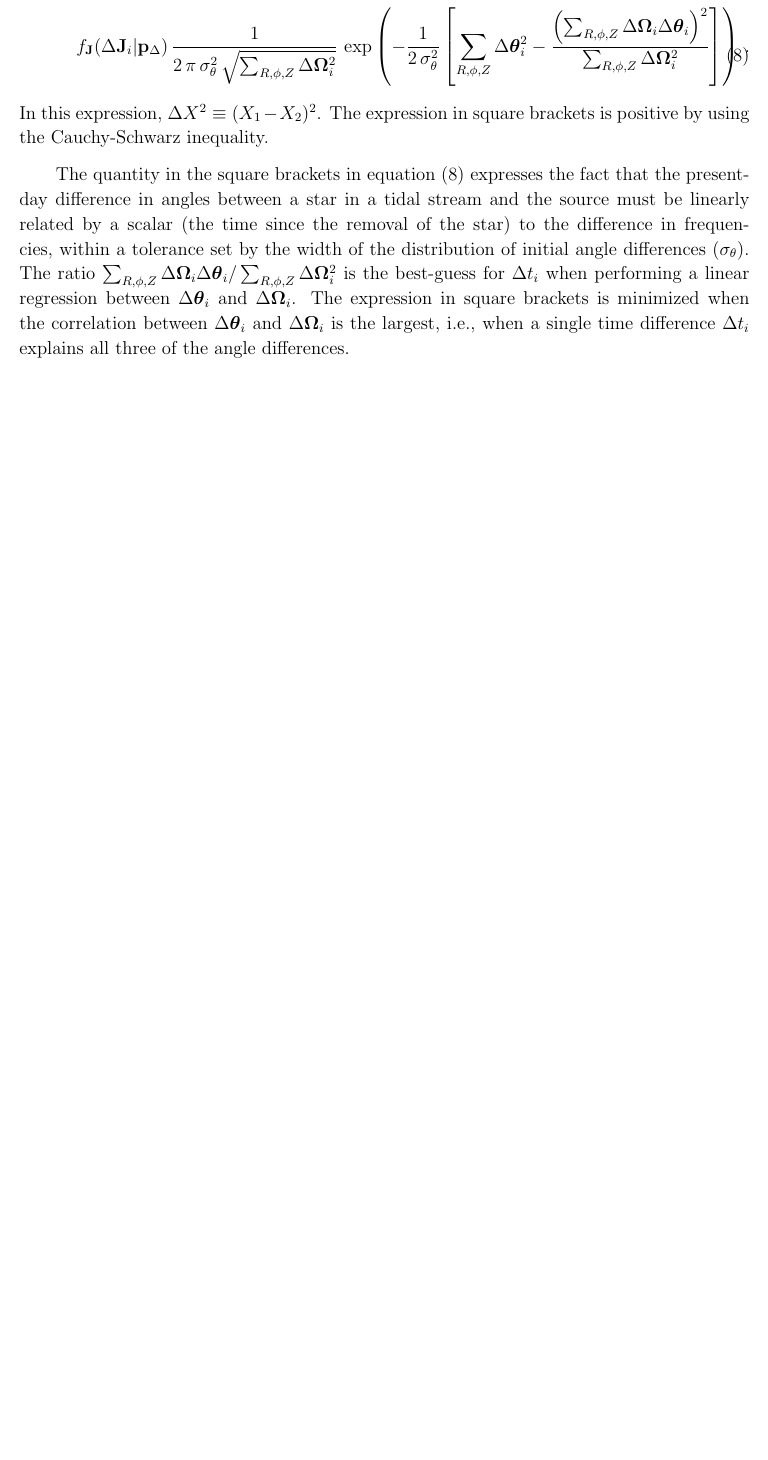
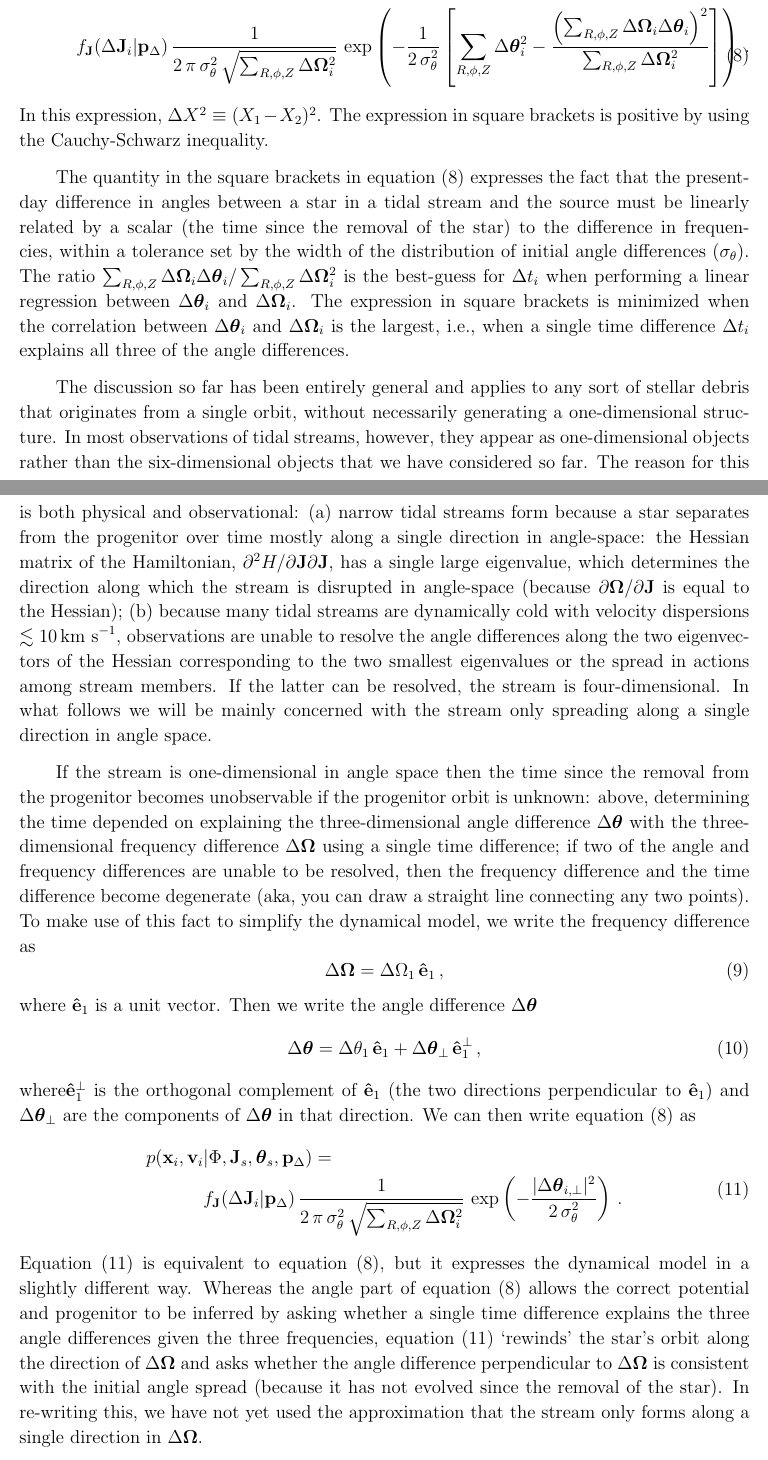
Before and after one commit to jobovy/dyn-modeling-streams-2014, a LaTeX paper (tex/ms.tex): part of page 5 of 6 before the commit and two parts of pages 5 and 6 of 7 after it, the two joined at a grey line, cut so that both start at the same text, the shorter picture padded with empty space. Compiled offline with pdfLaTeX.

Commit message:
streams: further work on action-angle framework

```diff
--- a/tex/ms.tex
+++ b/tex/ms.tex
@@ -23,6 +23,7 @@
 \newcommand{\dd}{\mathrm{d}}
 \newcommand{\eg}{e.g.}
 \newcommand{\eqnname}{equation}
+\newcommand{\Eqnname}{Equation}
 \newcommand{\equationname}{\eqnname}
 \renewcommand{\tablename}{Table}
 \renewcommand{\figurename}{Figure}
@@ -36,6 +37,7 @@
 \newcommand{\Ro}{\ensuremath{R_0}}
 
 \renewcommand{\vec}[1]{\ensuremath{\mathbf{#1}}}
+\newcommand{\unitvec}[1]{\ensuremath{\mathbf{\hat{#1}}}}
 \newcommand{\vecx}{\ensuremath{\vec{x}}}
 \newcommand{\vecv}{\ensuremath{\vec{v}}}
 \newcommand{\vech}{\ensuremath{\vec{H}}}
@@ -348,6 +350,73 @@ between $\Delta \veca_i$ and $\Delta \veco_i$ is the largest, \ie,
 when a single time difference $\Delta t_i$ explains all three of the
 angle differences.
 
+The discussion so far has been entirely general and applies to any
+sort of stellar debris that originates from a single orbit, without
+necessarily generating a one-dimensional structure. In most
+observations of tidal streams, however, they appear as one-dimensional
+objects rather than the six-dimensional objects that we have
+considered so far. The reason for this is both physical and
+observational: (a) narrow tidal streams form because a star separates
+from the progenitor over time mostly along a single direction in
+angle-space: the Hessian matrix of the Hamiltonian, $\partial^2 H /
+\partial \vecj \partial \vecj$, has a single large eigenvalue, which
+determines the direction along which the stream is disrupted in
+angle-space (because $\partial \veco / \partial \vecj$ is equal to the
+Hessian); (b) because many tidal streams are dynamically cold with
+velocity dispersions $\lesssim10\kms$, observations are unable to
+resolve the angle differences along the two eigenvectors of the
+Hessian corresponding to the two smallest eigenvalues or the spread in
+actions among stream members. If the latter can be resolved, the
+stream is four-dimensional. In what follows we will be mainly
+concerned with the stream only spreading along a single direction in
+angle space.
+
+If the stream is one-dimensional in angle space then the time since
+the removal from the progenitor becomes unobservable if the progenitor
+orbit is unknown: above, determining the time depended on explaining
+the three-dimensional angle difference $\Delta \veca$ with the
+three-dimensional frequency difference $\Delta \veco$ using a single
+time difference; if two of the angle and frequency differences are
+unable to be resolved, then the frequency difference and the time
+difference become degenerate (aka, you can draw a straight line
+connecting any two points). To make use of this fact to simplify the
+dynamical model, we write the frequency difference as
+\begin{equation}
+  \Delta \veco = \Delta \Omega_1\,\unitvec{e}_1\,,
+\end{equation}
+where $\unitvec{e}_1$ is a unit vector. Then we write the angle
+difference $\Delta \veca$
+\begin{equation}
+  \Delta \veca = \Delta \theta_1\,\unitvec{e}_1 + \Delta \veca_\perp\,\unitvec{e}_1^\perp\,,
+\end{equation}
+where$\unitvec{e}_1^\perp$ is the orthogonal complement of
+$\unitvec{e}_1$ (the two directions perpendicular to $\unitvec{e}_1$)
+and $\Delta \veca_\perp$ are the components of $\Delta \veca$ in that
+direction. We can then write \eqnname~(\ref{eq:aadfsimple}) as
+\begin{equation}\label{eq:aadfsimpler}
+\begin{split}
+  p(\vecx_i,\vecv_i & | \Phi,\vecj_s,\veca_s,\paramsdiff)
+   = \\
+   & f_{\vecj}(\Delta \vecj_i|\paramsdiff) \,  \frac{1}{2\,\pi\,\sigma_\theta^2\,\sqrt{\sum_{R,\phi,Z}\Delta \veco_i^2}}\,\exp\left(-\frac{|\Delta\veca_{i,\perp}|^2}{2\,\sigma_\theta^2}\right)\,.
+\end{split}
+\end{equation}
+\Eqnname~(\ref{eq:aadfsimpler}) is equivalent to
+\eqnname~(\ref{eq:aadfsimple}), but it expresses the dynamical model
+in a slightly different way. Whereas the angle part of
+\eqnname~(\ref{eq:aadfsimple}) allows the correct potential and
+progenitor to be inferred by asking whether a single time difference
+explains the three angle differences given the three frequencies,
+\eqnname~(\ref{eq:aadfsimpler}) `rewinds' the star's orbit along the
+direction of $\Delta \veco$ and asks whether the angle difference
+perpendicular to $\Delta \veco$ is consistent with the initial angle
+spread (because it has not evolved since the removal of the star). In
+re-writing this, we have not yet used the approximation that the
+stream only forms along a single direction in $\Delta \veco$.
+
+
+
+
+
 This view of the dynamics of the stream in action-angle coordinates
 also shows that the orbit of the source does not have to coincide with
 that of the actual progenitor.
```
Also changed, not shown: tex/ms.tex (2 more changed lines).
